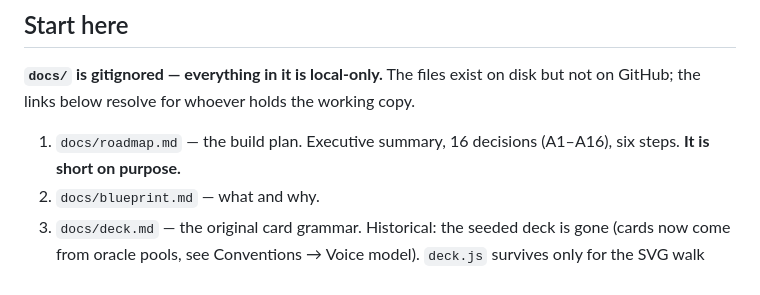
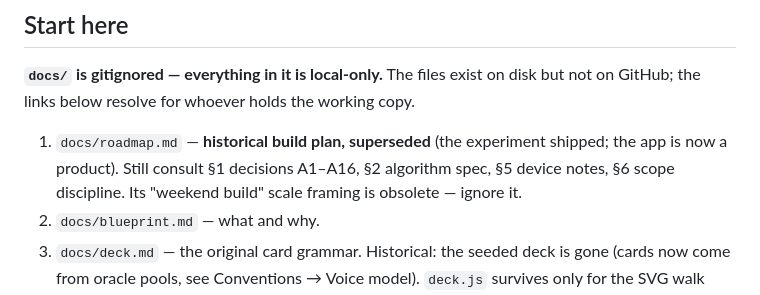
Before and after one commit to robby3000/aimless, a Markdown page: AGENTS.md, the part around the change. Drawn GitHub-style.

Commit message:
docs: mark the build roadmap as historical, not aspirational
Its scale framing kept being inherited as a design principle; the
decisions A1-A16, algorithm spec, device notes and scope table are what
remain load-bearing.

```diff
--- a/AGENTS.md
+++ b/AGENTS.md
@@ -10,8 +10,9 @@ can keep. Zero dependencies, zero build step, zero server.
 **`docs/` is gitignored — everything in it is local-only.** The files exist on disk but not on
 GitHub; the links below resolve for whoever holds the working copy.
 
-1. `docs/roadmap.md` — the build plan. Executive summary, 16 decisions (A1–A16), six
-   steps. **It is short on purpose.**
+1. `docs/roadmap.md` — **historical build plan, superseded** (the experiment shipped; the app is
+   now a product). Still consult §1 decisions A1–A16, §2 algorithm spec, §5 device notes, §6 scope
+   discipline. Its "weekend build" scale framing is obsolete — ignore it.
 2. `docs/blueprint.md` — what and why.
 3. `docs/deck.md` — the original card grammar. Historical: the seeded deck is gone (cards now
    come from oracle pools, see Conventions → Voice model). `deck.js` survives only for the SVG
```
